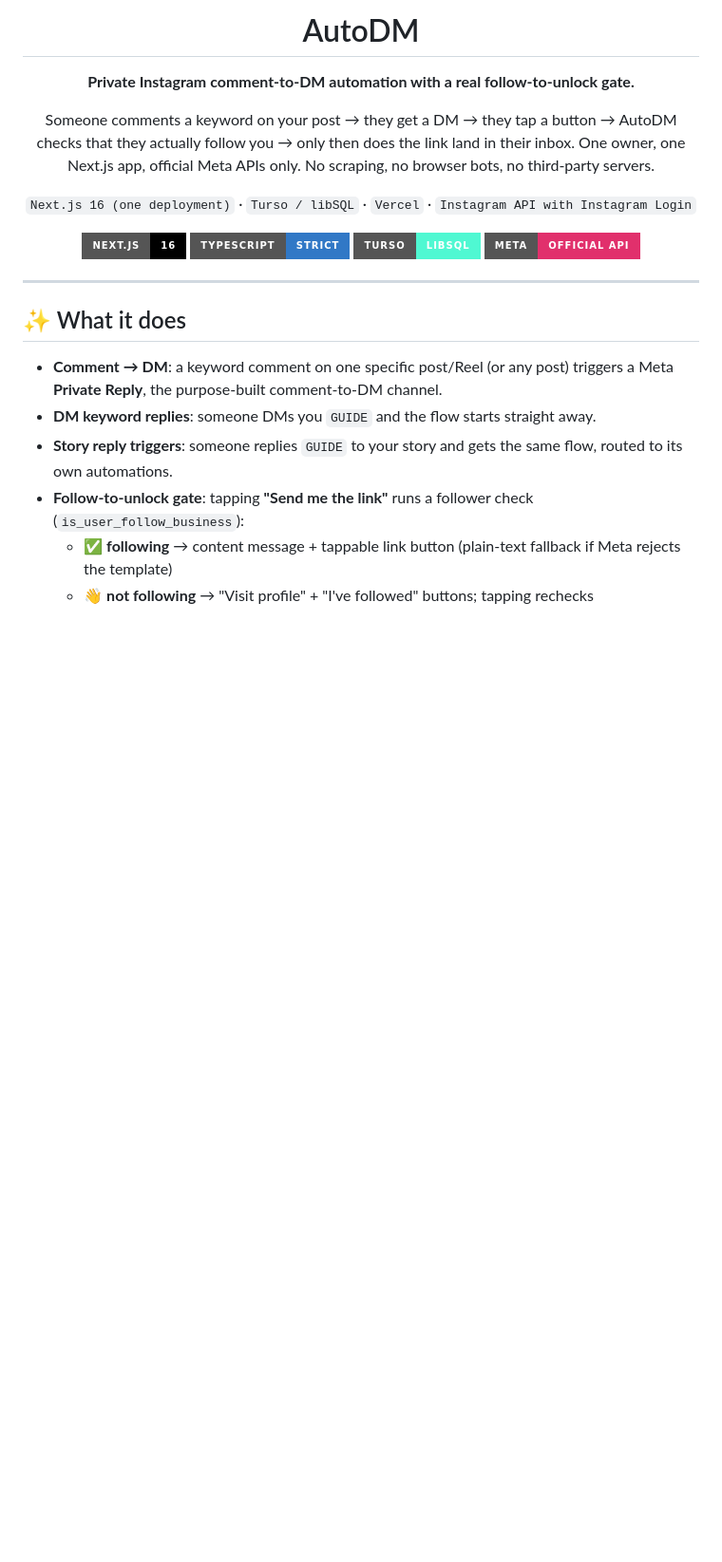
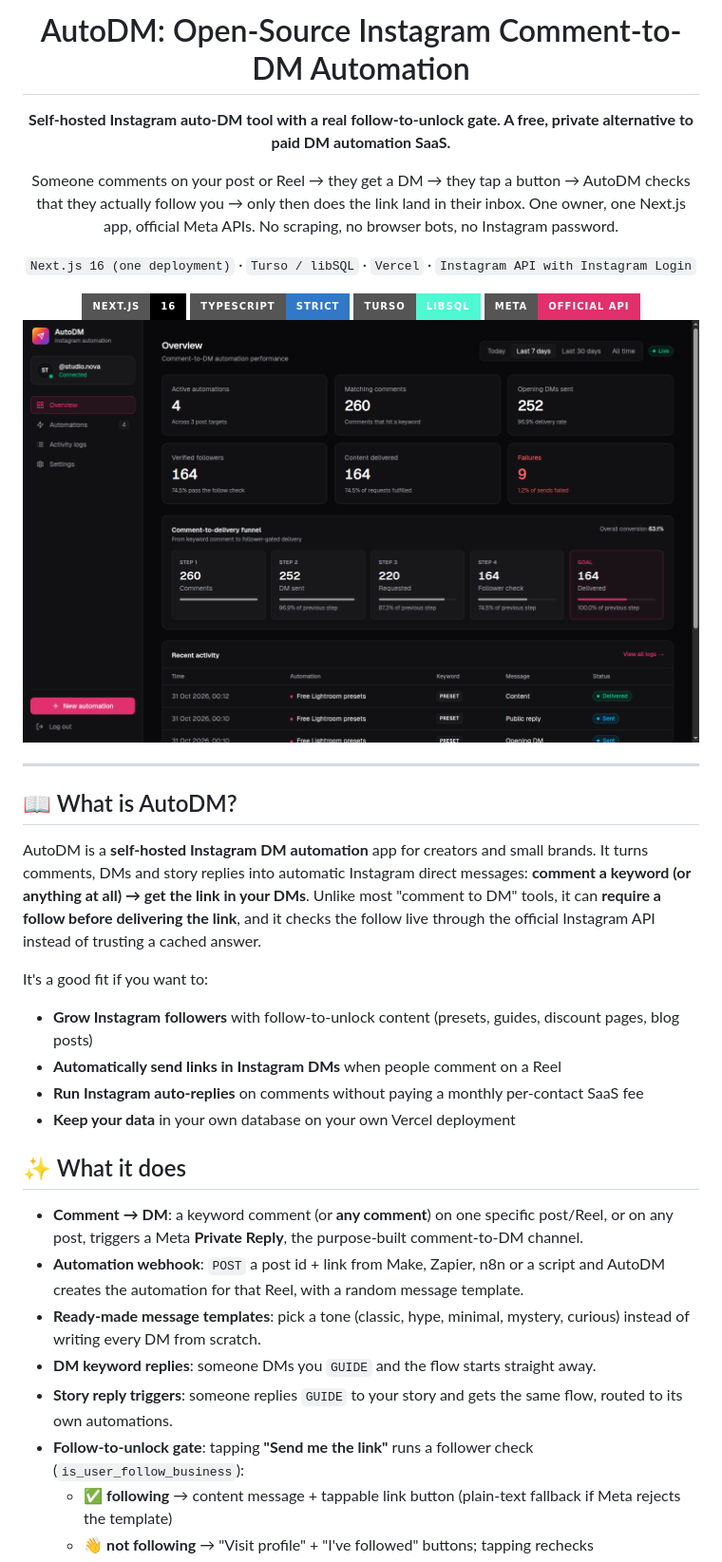
Before and after one commit to khushaljethava/autoDM, a Markdown page: README.md, the part around one of its changes. Shown at 95% size. GitHub-like rendering; pictures changed too: docs/screenshots/overview.png (added); badges without logos; blank space fills up the shorter version.

```diff
--- a/README.md
+++ b/README.md
@@ -4,11 +4,11 @@
 
-# AutoDM
+# AutoDM: Open-Source Instagram Comment-to-DM Automation
 
-**Private Instagram comment-to-DM automation with a real follow-to-unlock gate.**
+**Self-hosted Instagram auto-DM tool with a real follow-to-unlock gate. A free, private alternative to paid DM automation SaaS.**
 
-Someone comments a keyword on your post → they get a DM → they tap a button → AutoDM checks
+Someone comments on your post or Reel → they get a DM → they tap a button → AutoDM checks
 that they actually follow you → only then does the link land in their inbox.
-One owner, one Next.js app, official Meta APIs only. No scraping, no browser bots, no third-party servers.
+One owner, one Next.js app, official Meta APIs. No scraping, no browser bots, no Instagram password.
 
 `Next.js 16 (one deployment)` · `Turso / libSQL` · `Vercel` · `Instagram API with Instagram Login`
 
@@ -17,13 +17,32 @@ One owner, one Next.js app, official Meta APIs only. No scraping, no browser bot
 <img src="https://img.shields.io/badge/Turso-libSQL-4FF8D2?style=for-the-badge&logo=turso&logoColor=black" alt="Turso" />
 <img src="https://img.shields.io/badge/Meta-official_API-E1306C?style=for-the-badge&logo=instagram&logoColor=white" alt="Official Instagram API" />
 
+<img src="docs/screenshots/overview.png" alt="AutoDM dashboard: Instagram comment-to-DM funnel with comments, DMs sent, follower checks and links delivered" width="100%" />
+
 </div>
 
 ---
 
+## 📖 What is AutoDM?
+
+AutoDM is a **self-hosted Instagram DM automation** app for creators and small brands. It turns comments, DMs
+and story replies into automatic Instagram direct messages: **comment a keyword (or anything at all) → get the
+link in your DMs**. Unlike most "comment to DM" tools, it can **require a follow before delivering the link**, and
+it checks the follow live through the official Instagram API instead of trusting a cached answer.
+
+It's a good fit if you want to:
+
+- **Grow Instagram followers** with follow-to-unlock content (presets, guides, discount pages, blog posts)
+- **Automatically send links in Instagram DMs** when people comment on a Reel
+- **Run Instagram auto-replies** on comments without paying a monthly per-contact SaaS fee
+- **Keep your data** in your own database on your own Vercel deployment
+
+
 ## ✨ What it does
 
-- **Comment → DM**: a keyword comment on one specific post/Reel (or any post) triggers a Meta **Private Reply**, the purpose-built comment-to-DM channel.
+- **Comment → DM**: a keyword comment (or **any comment**) on one specific post/Reel, or on any post, triggers a Meta **Private Reply**, the purpose-built comment-to-DM channel.
+- **Automation webhook**: `POST` a post id + link from Make, Zapier, n8n or a script and AutoDM creates the automation for that Reel, with a random message template.
+- **Ready-made message templates**: pick a tone (classic, hype, minimal, mystery, curious) instead of writing every DM from scratch.
 - **DM keyword replies**: someone DMs you `GUIDE` and the flow starts straight away.
 - **Story reply triggers**: someone replies `GUIDE` to your story and gets the same flow, routed to its own automations.
 - **Follow-to-unlock gate**: tapping **"Send me the link"** runs a follower check (`is_user_follow_business`):
```
Also changed, not shown: other parts of README.md (+60 -11 lines), docs/screenshots/automations.png (added), docs/screenshots/editor.png (added), docs/screenshots/login.png (added), docs/screenshots/logs.png (added), docs/screenshots/settings.png (added).
